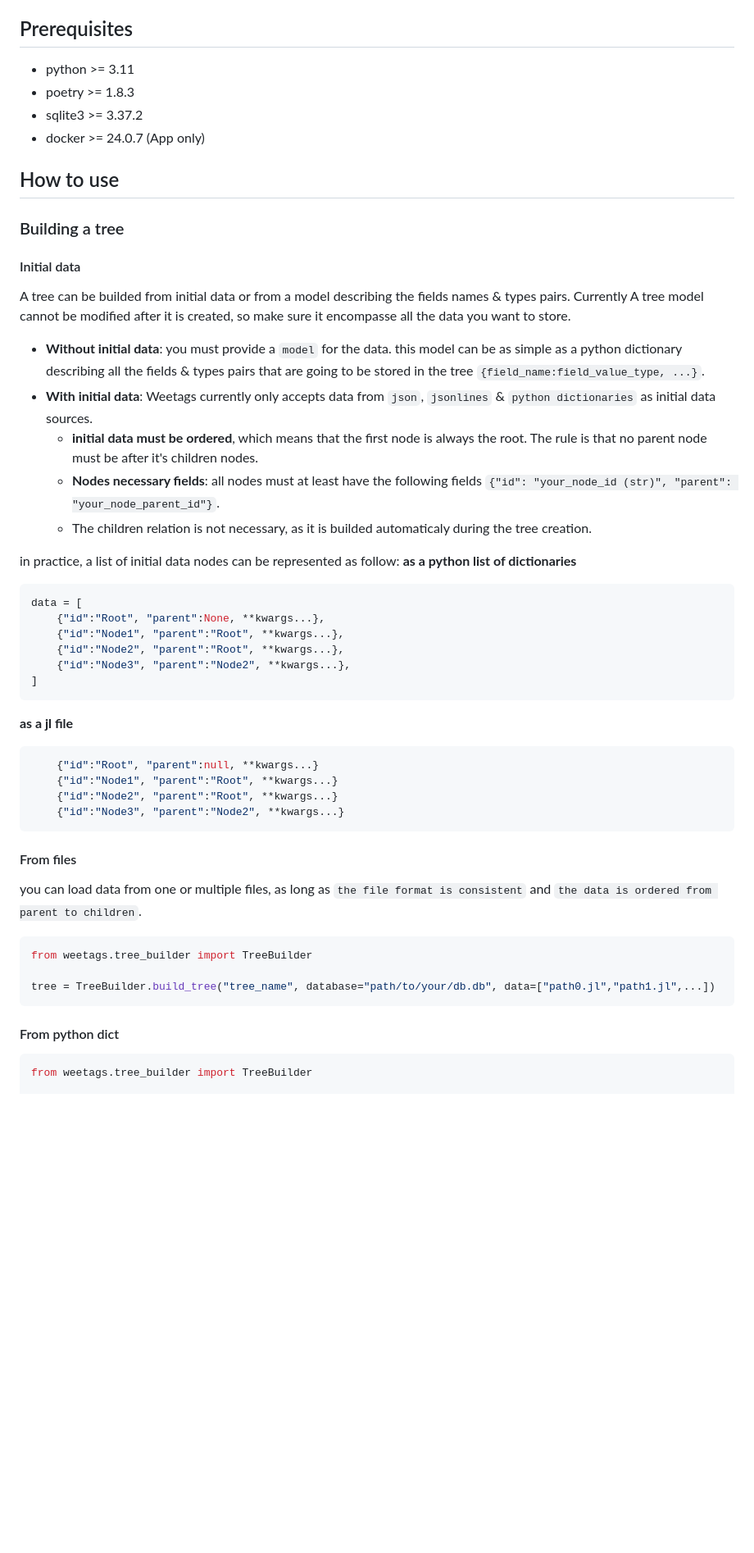
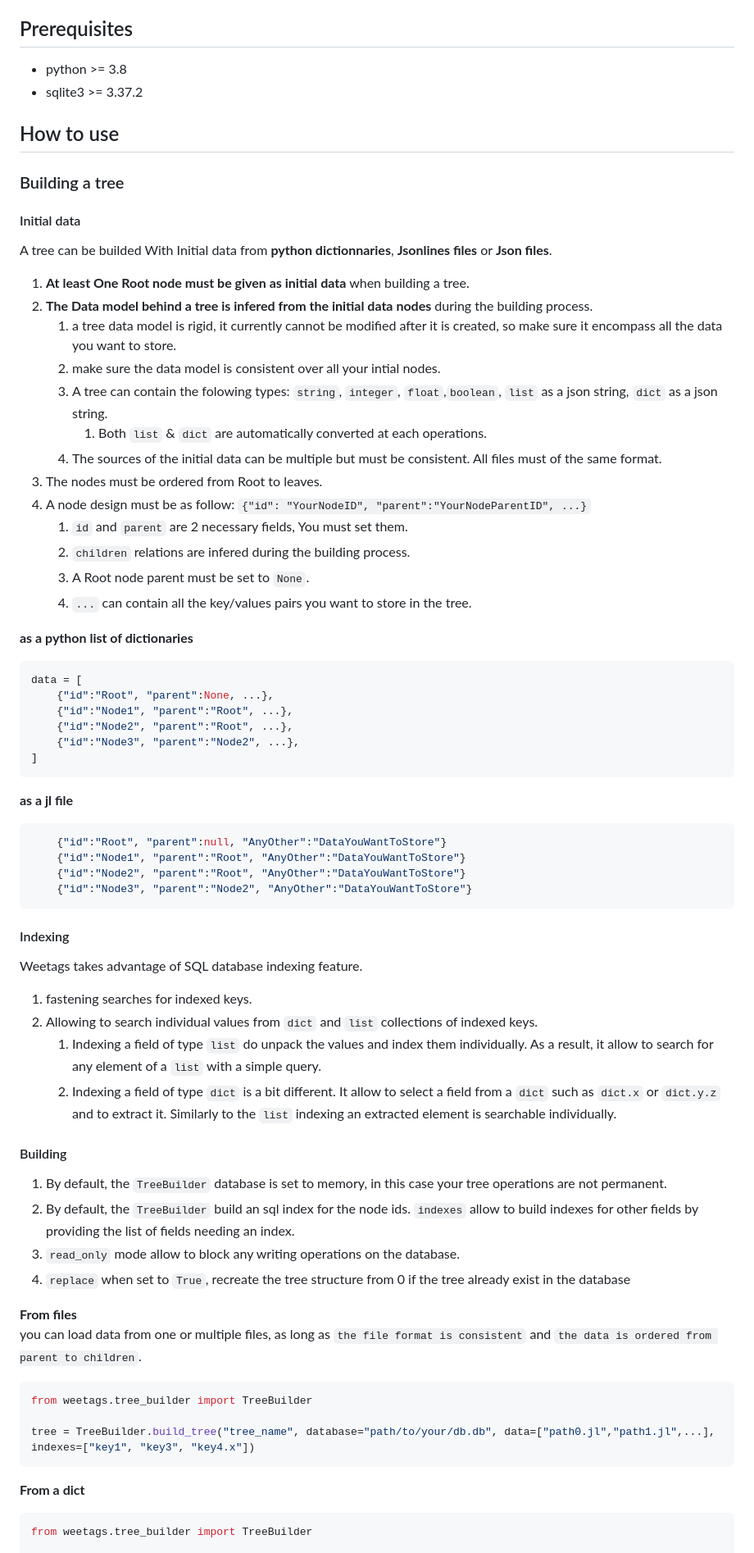
Before and after one commit to morague/weetags, a Markdown page: README.md, the part around one of its changes. Shown at 82% size. Drawn GitHub-style; blank space fills up the shorter version.

Commit message:
docs(readme): updating readme documentation

````diff
--- a/README.md
+++ b/README.md
@@ -2,51 +2,68 @@
 **weetags** is a small and simple permanent tree database builded on top of Sqlite.
 
 ## Prerequisites
-* python >= 3.11
-* poetry >= 1.8.3
+* python >= 3.8
 * sqlite3 >= 3.37.2
-* docker >= 24.0.7 (App only)
 
 ## How to use
 ### Building a tree
 #### Initial data
-A tree can be builded from initial data or from a model describing the fields  names & types pairs. Currently A tree model cannot be modified after it is created, so make sure it encompasse all the data you want to store.
-* **Without initial data**: you must provide a `model` for the data. this model can be as simple as a python dictionary describing all the fields & types pairs that are going to be stored in the tree `{field_name:field_value_type, ...}`.
-* **With initial data**: Weetags currently only accepts data from `json`, `jsonlines` & `python dictionaries` as initial data sources.
-  * **initial data must be ordered**, which means that the first node is always the root. The rule is that no parent node must be after it's children nodes.
-  * **Nodes necessary fields**: all nodes must at least have the following fields `{"id": "your_node_id (str)", "parent": "your_node_parent_id"}`.
-  * The children relation is not necessary, as it is builded automaticaly during the tree creation.
+A tree can be builded With Initial data from **python dictionnaries**, **Jsonlines files** or **Json files**.
+1. **At least One Root node must be given as initial data** when building a tree.
+2. **The Data model behind a tree is infered from the initial data nodes** during the building process.
+   1. a tree data model is rigid, it currently cannot be modified after it is created, so make sure it encompass all the data you want to store.
+   2. make sure the data model is consistent over all your intial nodes.
+   3. A tree can contain the folowing types: `string`, `integer`, `float`,`boolean`, `list` as a json string, `dict` as a json string.
+      1. Both `list` & `dict` are automatically converted at each operations.
+   4. The sources of the initial data can be multiple but must be consistent. All files must of the same format.
+3. The nodes must be ordered from Root to leaves.
+4. A node design must be as follow: `{"id": "YourNodeID", "parent":"YourNodeParentID", ...}`
+   1. `id` and `parent` are 2 necessary fields, You must set them.
+   2. `children` relations are infered during the building process.
+   3. A Root node parent must be set to `None`.
+   4. `...` can contain all the key/values pairs you want to store in the tree.
 
-in practice, a list of initial data nodes can be represented as follow:
 **as a python list of dictionaries**
 ```python
 data = [
-    {"id":"Root", "parent":None, **kwargs...},
-    {"id":"Node1", "parent":"Root", **kwargs...},
-    {"id":"Node2", "parent":"Root", **kwargs...},
-    {"id":"Node3", "parent":"Node2", **kwargs...},
+    {"id":"Root", "parent":None, ...},
+    {"id":"Node1", "parent":"Root", ...},
+    {"id":"Node2", "parent":"Root", ...},
+    {"id":"Node3", "parent":"Node2", ...},
 ]
 ```
-
 **as a jl file**
 ```json
-    {"id":"Root", "parent":null, **kwargs...}
-    {"id":"Node1", "parent":"Root", **kwargs...}
-    {"id":"Node2", "parent":"Root", **kwargs...}
-    {"id":"Node3", "parent":"Node2", **kwargs...}
+    {"id":"Root", "parent":null, "AnyOther":"DataYouWantToStore"}
+    {"id":"Node1", "parent":"Root", "AnyOther":"DataYouWantToStore"}
+    {"id":"Node2", "parent":"Root", "AnyOther":"DataYouWantToStore"}
+    {"id":"Node3", "parent":"Node2", "AnyOther":"DataYouWantToStore"}
 ```
 
-#### From files
-you can load data from one or multiple files, as long as `the file format is consistent` and `the data is ordered from parent to children`.
+#### Indexing
+Weetags takes advantage of SQL database indexing feature.
+1. fastening searches for indexed keys.
+2. Allowing to search individual values from `dict` and `list` collections of indexed keys.
+   1. Indexing a field of type `list` do unpack the values and index them individually. As a result, it allow to search for any element of a `list` with a simple query.
+   2. Indexing a field of type `dict` is a bit different. It allow to select a field from a `dict` such as `dict.x` or `dict.y.z` and to extract it. Similarly to the `list` indexing an extracted element is searchable individually.
+
+
+#### Building
+1. By default, the `TreeBuilder` database is set to memory, in this case your tree operations are not permanent.
+2. By default, the `TreeBuilder` build an sql index for the node ids. `indexes` allow to build indexes for other fields by providing the list of fields needing an index.
+3. `read_only` mode allow to block any writing operations on the database.
+4. `replace` when set to `True`, recreate the tree structure from 0 if the tree already exist in the database
+
+**From files**
+<br>you can load data from one or multiple files, as long as `the file format is consistent` and `the data is ordered from parent to children`.
 
 ```python
 from weetags.tree_builder import TreeBuilder
 
-tree = TreeBuilder.build_tree("tree_name", database="path/to/your/db.db", data=["path0.jl","path1.jl",...])
+tree = TreeBuilder.build_tree("tree_name", database="path/to/your/db.db", data=["path0.jl","path1.jl",...], indexes=["key1", "key3", "key4.x"])
 ```
 
-#### From python dict
-
+**From a dict**
 ```python
 from weetags.tree_builder import TreeBuilder
 
````
Also changed, not shown: other parts of README.md (+63 -56 lines).
